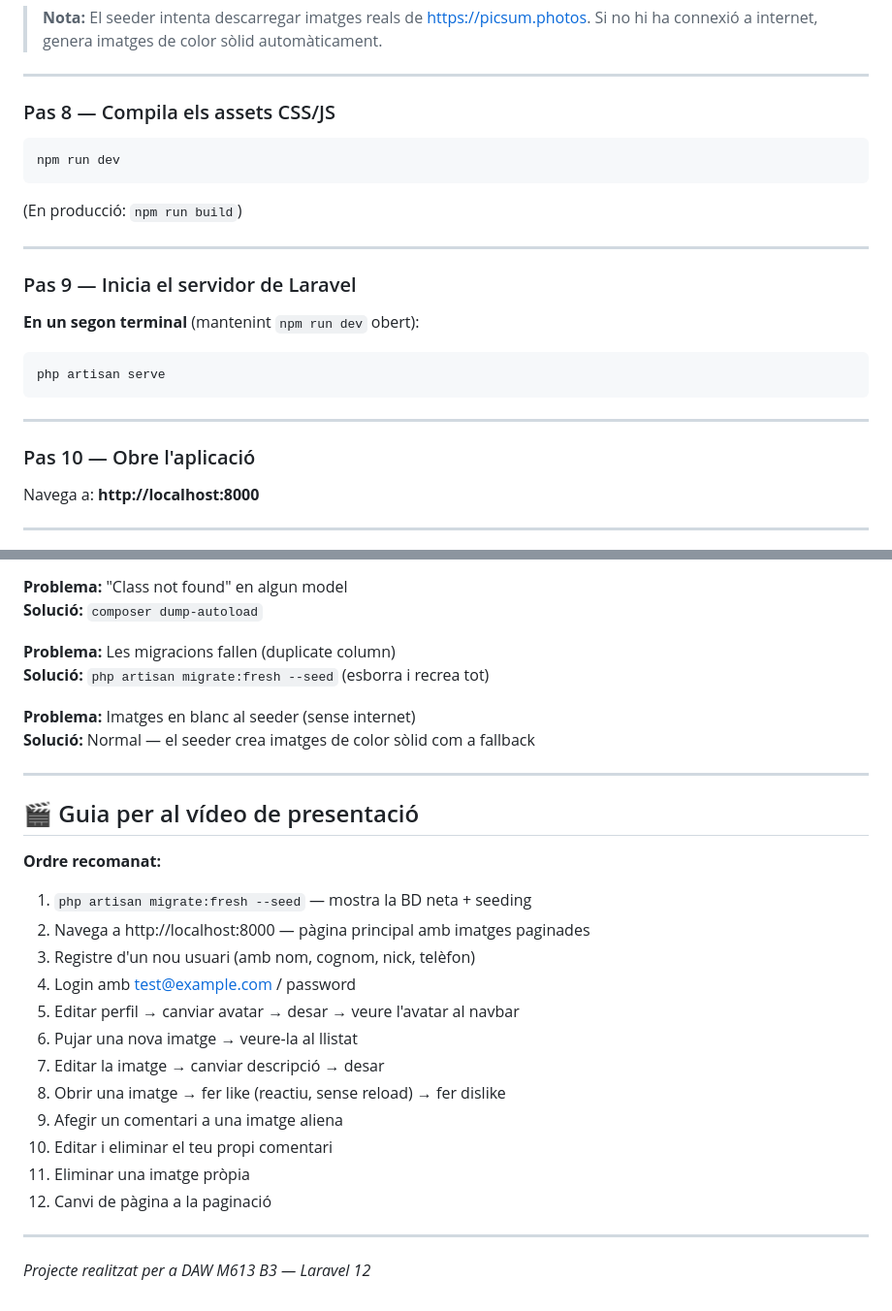
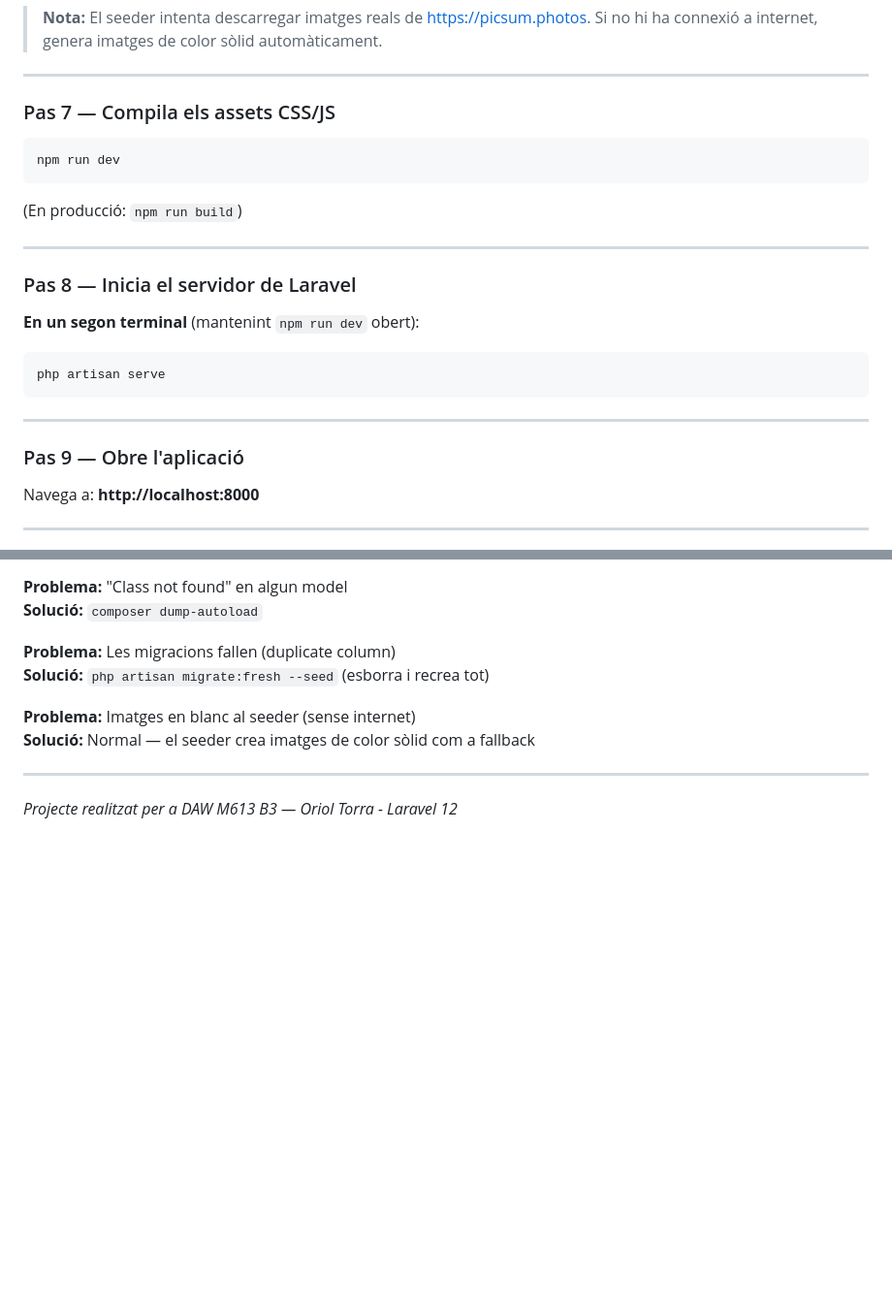
Before and after one commit to OriolTorraTudela/Projecte-Laravel-Oriol-Torra, a Markdown page: README.md, 2 parts joined by grey strips. Shown at 97% size. GitHub-like rendering; blank space fills up the shorter version.

````diff
--- a/README.md
+++ b/README.md
@@ -192,7 +151,7 @@ php artisan db:seed
 
 ---
 
-### Pas 8 — Compila els assets CSS/JS
+### Pas 7 — Compila els assets CSS/JS
 
 ```bash
 npm run dev
@@ -202,7 +161,7 @@ npm run dev
 
 ---
 
-### Pas 9 — Inicia el servidor de Laravel
+### Pas 8 — Inicia el servidor de Laravel
 
 **En un segon terminal** (mantenint `npm run dev` obert):
 
@@ -212,7 +171,7 @@ php artisan serve
 
 ---
 
-### Pas 10 — Obre l'aplicació
+### Pas 9 — Obre l'aplicació
 
 Navega a: **http://localhost:8000**
 
@@ -310,23 +269,4 @@ LIKES
 
 ---
 
-## 🎬 Guia per al vídeo de presentació
-
-**Ordre recomanat:**
-
-1. `php artisan migrate:fresh --seed` — mostra la BD neta + seeding
-2. Navega a http://localhost:8000 — pàgina principal amb imatges paginades
-3. Registre d'un nou usuari (amb nom, cognom, nick, telèfon)
-4. Login amb test@example.com / password
-5. Editar perfil → canviar avatar → desar → veure l'avatar al navbar
-6. Pujar una nova imatge → veure-la al llistat
-7. Editar la imatge → canviar descripció → desar
-8. Obrir una imatge → fer like (reactiu, sense reload) → fer dislike
-9. Afegir un comentari a una imatge aliena
-10. Editar i eliminar el teu propi comentari
-11. Eliminar una imatge pròpia
-12. Canvi de pàgina a la paginació
-
----
-
-*Projecte realitzat per a DAW M613 B3 — Laravel 12*
+*Projecte realitzat per a DAW M613 B3 — Oriol Torra - Laravel 12*
````
Also changed, not shown: other parts of README.md (+4 -45 lines).
